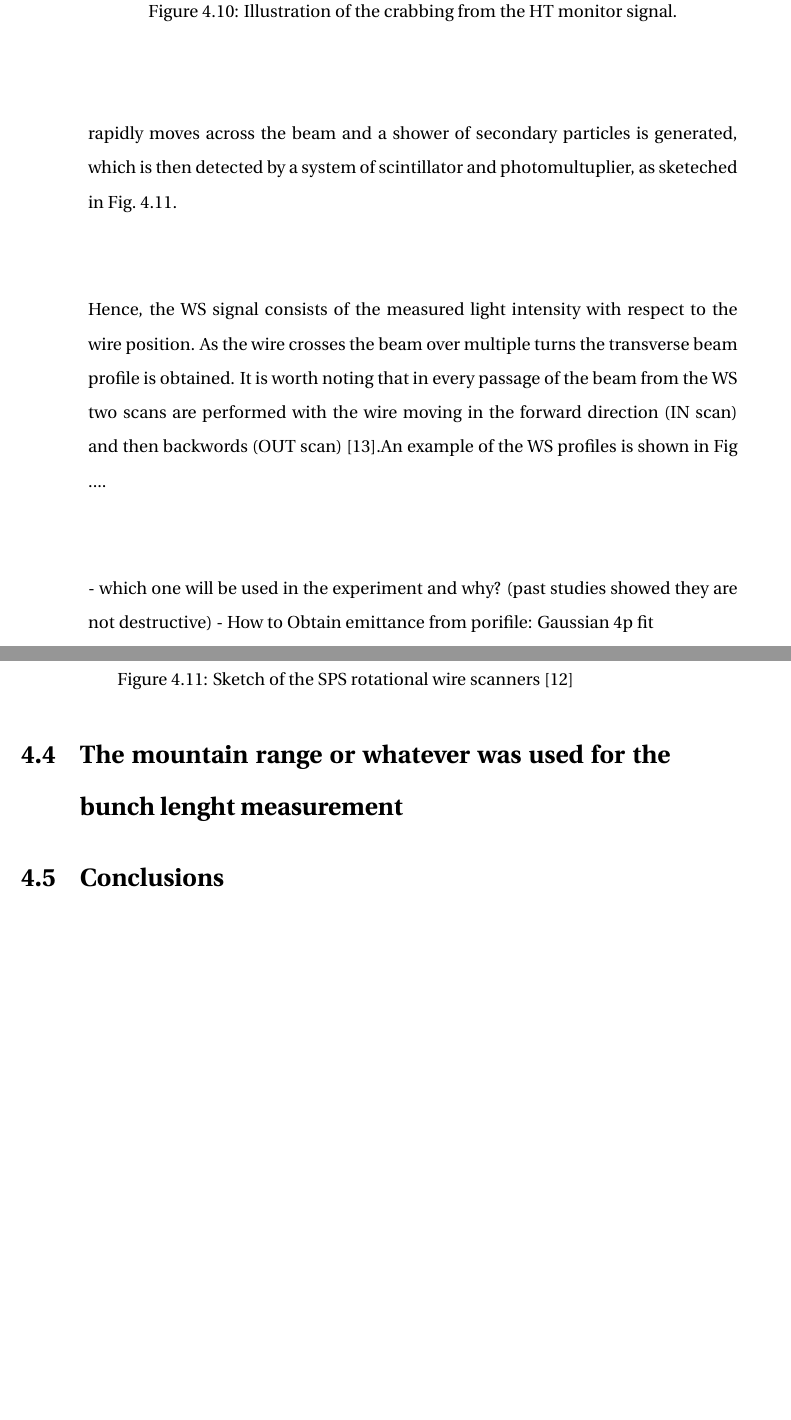
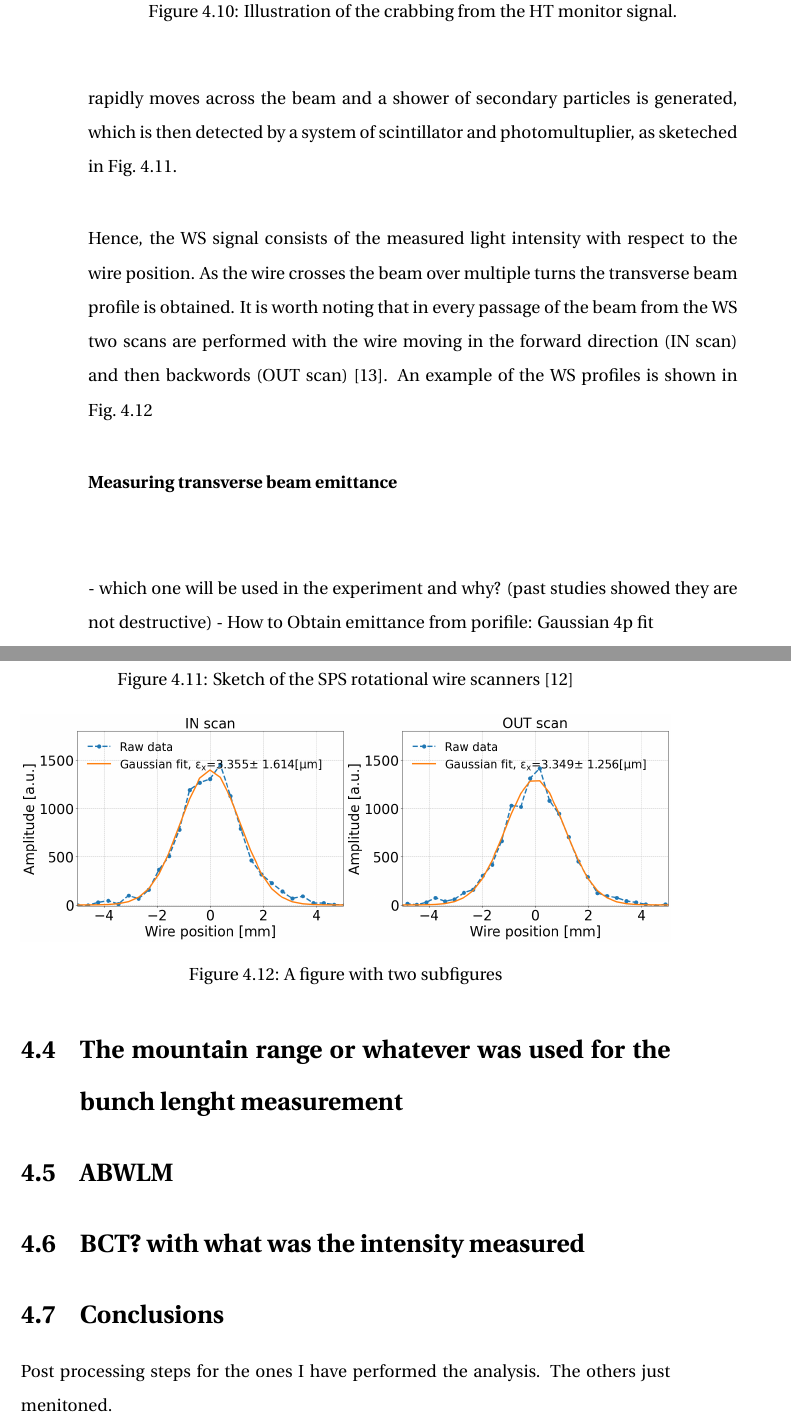
Before and after one commit to natriant/PhD_thesis, a LaTeX thesis (main.tex, which reads chapters/chapter04.tex): two parts of pages 25 and 26 of 37, joined at a grey line, cut so that both start at the same text, the shorter picture padded with empty space. Compiled offline with pdfLaTeX.

Commit message:
add example H profiles

```diff
--- a/chapters/chapter04.tex
+++ b/chapters/chapter04.tex
@@ -211,7 +211,7 @@ To obtain this physical illustration of the effect of the CC kick on the beam on
 
 The SPS is equpped with rotating beam wire scanners (WS)~\cite{BOSSER1985475, Berrig:1972478} to measure the transverse beam emittance. The working prinicple is the following: a thin wire rapidly moves across the beam and a shower of secondary particles is generated, which is then detected by a system of scintillator and photomultuplier, as sketeched in Fig.~\ref{fig:SPS_WS_ROT}.
 
-Hence, the WS signal consists of the measured light intensity with respect to the wire position. As the wire crosses the beam over multiple turns the transverse beam profile is obtained. It is worth noting that in every passage of the beam from the WS two scans are performed with the wire moving in the forward direction (IN scan) and then backwords (OUT scan)~\cite{Dehning:895164}.An example of the WS profiles is shown in Fig ....
+Hence, the WS signal consists of the measured light intensity with respect to the wire position. As the wire crosses the beam over multiple turns the transverse beam profile is obtained. It is worth noting that in every passage of the beam from the WS two scans are performed with the wire moving in the forward direction (IN scan) and then backwords (OUT scan)~\cite{Dehning:895164}. An example of the WS profiles is shown in Fig.~\ref{fig:WS_example_H_profile}
 
 
 \begin{figure}[!h]
@@ -222,12 +222,34 @@ Hence, the WS signal consists of the measured light intensity with respect to th
 \end{figure}
 
 
+\begin{figure}
+   \centering
+   \begin{subfigure}{.5\textwidth}
+     \centering
+     \includegraphics[width=1.0\linewidth]{images/Ch4/SPS.BWS.51637.H_IN scan_13Oct21_17:11:19.png}
+   \end{subfigure}%
+   \begin{subfigure}{.5\textwidth}
+     \centering
+     \includegraphics[width=1.0\linewidth]{images/Ch4/SPS.BWS.51637.H_OUT scan_13Oct21_17:11:19.png}
+   \end{subfigure}
+   \caption{A figure with two subfigures}
+   \label{fig:WS_example_H_profile}
+   \end{figure}
+
+\normalsize{\textbf{Measuring transverse beam emittance }}\\
 
 
 
 
 - which one will be used in the experiment and why? (past studies showed they are not destructive)
 - How to Obtain emittance from porifile: Gaussian 4p fit
+
 \section{The mountain range or whatever was used for the bunch lenght measurement}
 
+\section{ABWLM}
+
+\section{BCT? with what was the intensity measured}
+
 \section{Conclusions}
+
+Post processing steps for the ones I have performed the analysis. The others just menitoned.
```
Also changed, not shown: images/Ch4/SPS.BWS.51637.H_IN scan_13Oct21_17:11:19.png (added), images/Ch4/SPS.BWS.51637.H_OUT scan_13Oct21_17:11:19.png (added), main.pdf, mypackages.sty (line endings or trailing spaces).
